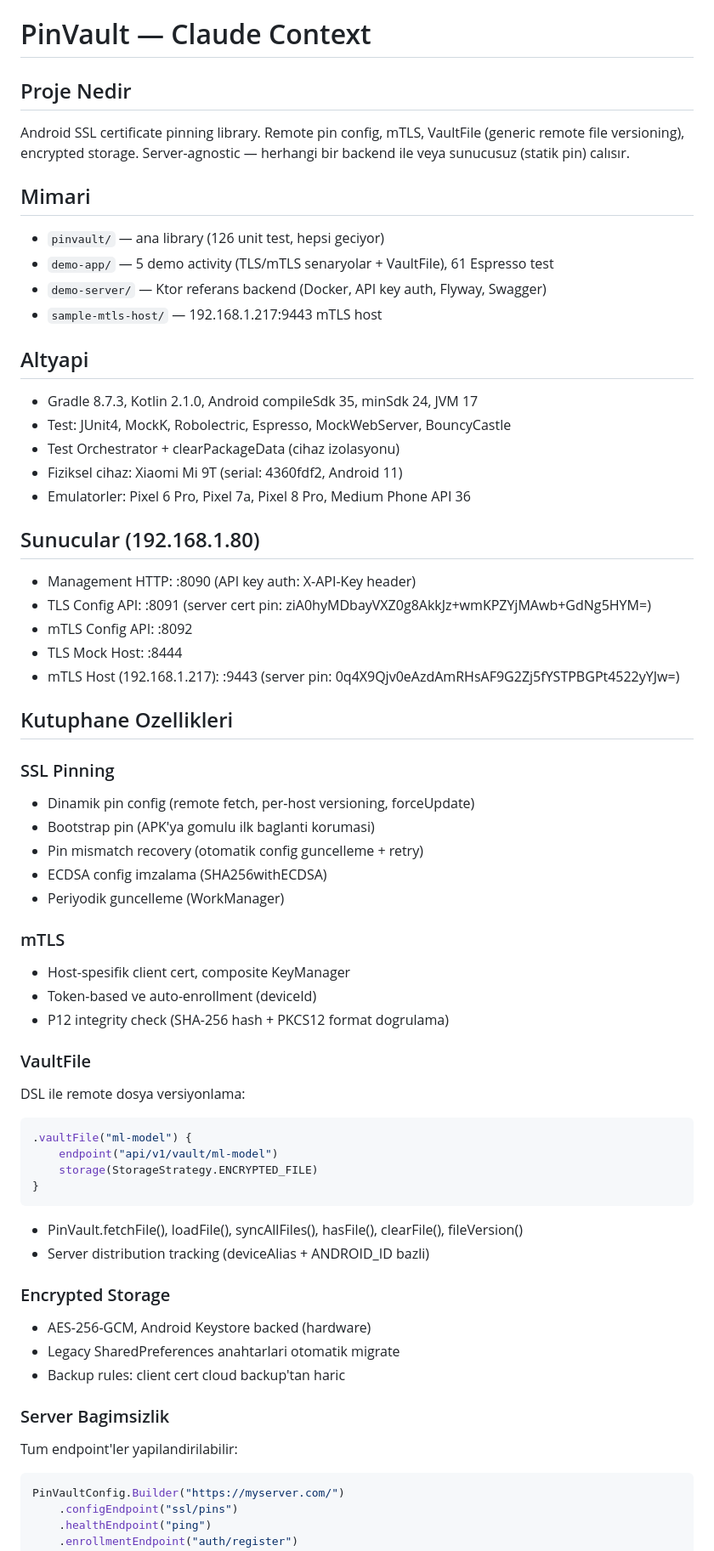
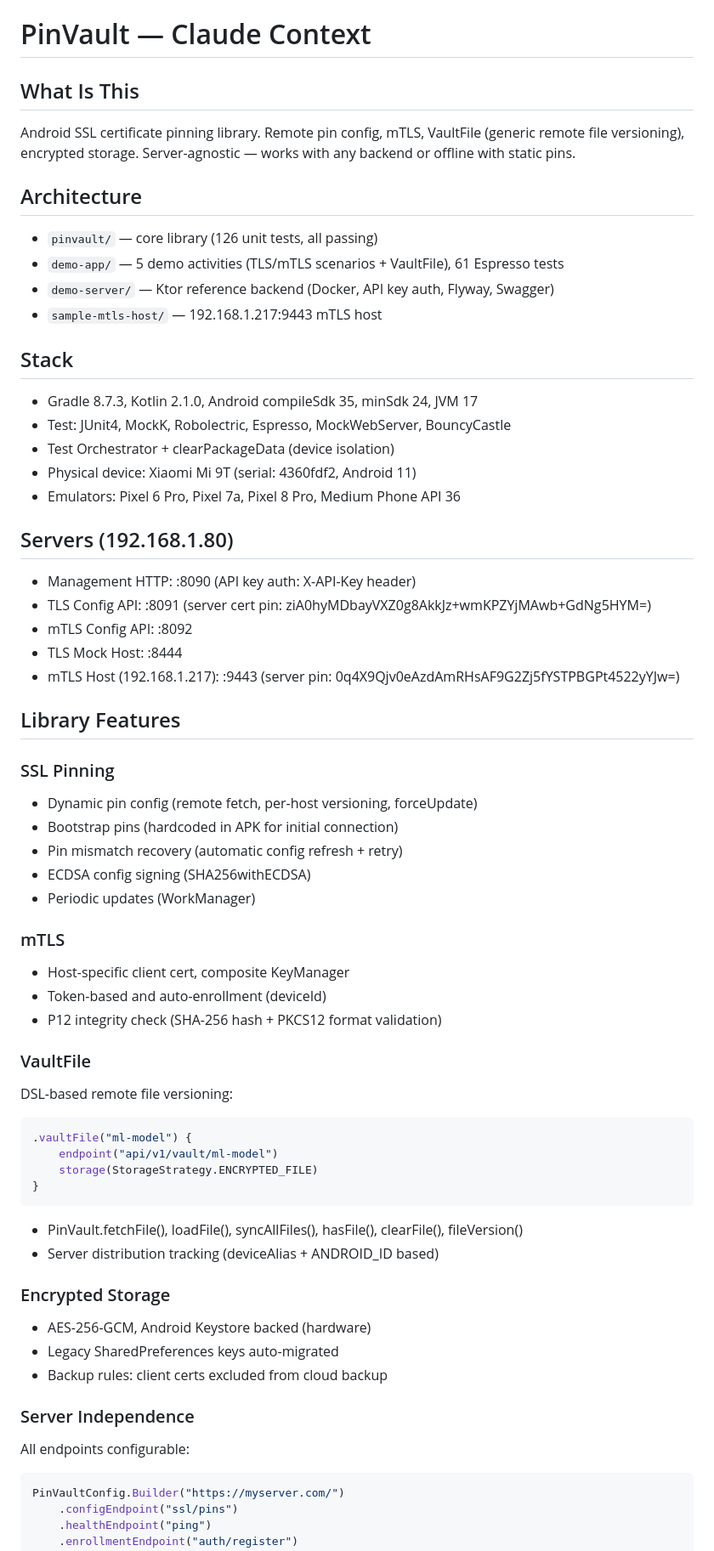
Before and after one commit to umutcansu/PinVault, a Markdown page: CLAUDE.md, the part around one of its changes. Shown at 85% size. Drawn GitHub-style.

Commit message:
docs: translate CLAUDE.md to English

````diff
--- a/CLAUDE.md
+++ b/CLAUDE.md
@@ -1,43 +1,43 @@
 # PinVault — Claude Context
 
-## Proje Nedir
-Android SSL certificate pinning library. Remote pin config, mTLS, VaultFile (generic remote file versioning), encrypted storage. Server-agnostic — herhangi bir backend ile veya sunucusuz (statik pin) calısır.
+## What Is This
+Android SSL certificate pinning library. Remote pin config, mTLS, VaultFile (generic remote file versioning), encrypted storage. Server-agnostic — works with any backend or offline with static pins.
 
-## Mimari
-- `pinvault/` — ana library (126 unit test, hepsi geciyor)
-- `demo-app/` — 5 demo activity (TLS/mTLS senaryolar + VaultFile), 61 Espresso test
-- `demo-server/` — Ktor referans backend (Docker, API key auth, Flyway, Swagger)
+## Architecture
+- `pinvault/` — core library (126 unit tests, all passing)
+- `demo-app/` — 5 demo activities (TLS/mTLS scenarios + VaultFile), 61 Espresso tests
+- `demo-server/` — Ktor reference backend (Docker, API key auth, Flyway, Swagger)
 - `sample-mtls-host/` — 192.168.1.217:9443 mTLS host
 
-## Altyapi
+## Stack
 - Gradle 8.7.3, Kotlin 2.1.0, Android compileSdk 35, minSdk 24, JVM 17
 - Test: JUnit4, MockK, Robolectric, Espresso, MockWebServer, BouncyCastle
-- Test Orchestrator + clearPackageData (cihaz izolasyonu)
-- Fiziksel cihaz: Xiaomi Mi 9T (serial: 4360fdf2, Android 11)
-- Emulatorler: Pixel 6 Pro, Pixel 7a, Pixel 8 Pro, Medium Phone API 36
+- Test Orchestrator + clearPackageData (device isolation)
+- Physical device: Xiaomi Mi 9T (serial: 4360fdf2, Android 11)
+- Emulators: Pixel 6 Pro, Pixel 7a, Pixel 8 Pro, Medium Phone API 36
 
-## Sunucular (192.168.1.80)
+## Servers (192.168.1.80)
 - Management HTTP: :8090 (API key auth: X-API-Key header)
 - TLS Config API: :8091 (server cert pin: ziA0hyMDbayVXZ0g8AkkJz+wmKPZYjMAwb+GdNg5HYM=)
 - mTLS Config API: :8092
 - TLS Mock Host: :8444
 - mTLS Host (192.168.1.217): :9443 (server pin: 0q4X9Qjv0eAzdAmRHsAF9G2Zj5fYSTPBGPt4522yYJw=)
 
-## Kutuphane Ozellikleri
+## Library Features
 ### SSL Pinning
-- Dinamik pin config (remote fetch, per-host versioning, forceUpdate)
-- Bootstrap pin (APK'ya gomulu ilk baglanti korumasi)
-- Pin mismatch recovery (otomatik config guncelleme + retry)
-- ECDSA config imzalama (SHA256withECDSA)
-- Periyodik guncelleme (WorkManager)
+- Dynamic pin config (remote fetch, per-host versioning, forceUpdate)
+- Bootstrap pins (hardcoded in APK for initial connection)
+- Pin mismatch recovery (automatic config refresh + retry)
+- ECDSA config signing (SHA256withECDSA)
+- Periodic updates (WorkManager)
 
 ### mTLS
-- Host-spesifik client cert, composite KeyManager
-- Token-based ve auto-enrollment (deviceId)
-- P12 integrity check (SHA-256 hash + PKCS12 format dogrulama)
+- Host-specific client cert, composite KeyManager
+- Token-based and auto-enrollment (deviceId)
+- P12 integrity check (SHA-256 hash + PKCS12 format validation)
 
 ### VaultFile
-DSL ile remote dosya versiyonlama:
+DSL-based remote file versioning:
 ```kotlin
 .vaultFile("ml-model") {
     endpoint("api/v1/vault/ml-model")
@@ -45,15 +45,15 @@ DSL ile remote dosya versiyonlama:
 }
 ```
 - PinVault.fetchFile(), loadFile(), syncAllFiles(), hasFile(), clearFile(), fileVersion()
-- Server distribution tracking (deviceAlias + ANDROID_ID bazli)
+- Server distribution tracking (deviceAlias + ANDROID_ID based)
 
 ### Encrypted Storage
 - AES-256-GCM, Android Keystore backed (hardware)
-- Legacy SharedPreferences anahtarlari otomatik migrate
-- Backup rules: client cert cloud backup'tan haric
+- Legacy SharedPreferences keys auto-migrated
+- Backup rules: client certs excluded from cloud backup
 
-### Server Bagimsizlik
-Tum endpoint'ler yapilandirilabilir:
+### Server Independence
+All endpoints configurable:
 ```kotlin
 PinVaultConfig.Builder("https://myserver.com/")
     .configEndpoint("ssl/pins")
````
Also changed, not shown: other parts of CLAUDE.md (+19 -20 lines).
